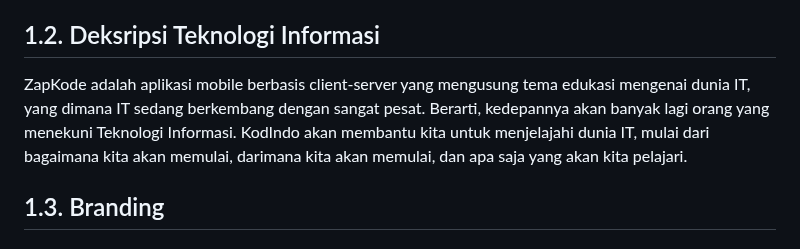
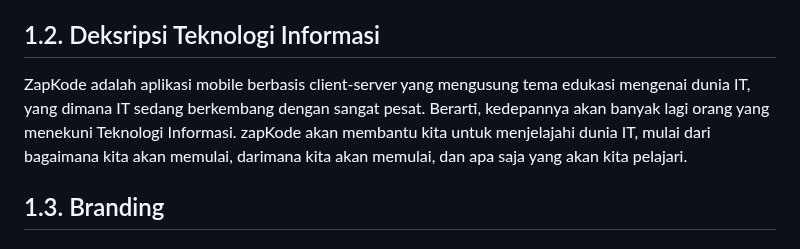
Before and after one commit to fahrizap/Kodein, a Markdown page: job interview.MD, the part around the change. Rendered like a GitHub page.

```diff
--- a/job interview.MD
+++ b/job interview.MD
@@ -3,7 +3,7 @@
   Terkadang kita kesulitan menemukan materi koding yang kita inginkan atau ketika kita menenemukan materi namun dengan bahasa yang tidak kita pahami.
 
 ## 1.2. Deksripsi Teknologi Informasi
-  ZapKode adalah aplikasi mobile berbasis client-server yang mengusung tema edukasi mengenai dunia IT, yang dimana IT sedang berkembang dengan sangat pesat. Berarti, kedepannya akan banyak lagi orang yang menekuni Teknologi Informasi. KodIndo akan membantu kita untuk menjelajahi dunia IT, mulai dari bagaimana kita akan memulai, darimana kita akan memulai, dan apa saja yang akan kita pelajari.
+  ZapKode adalah aplikasi mobile berbasis client-server yang mengusung tema edukasi mengenai dunia IT, yang dimana IT sedang berkembang dengan sangat pesat. Berarti, kedepannya akan banyak lagi orang yang menekuni Teknologi Informasi. zapKode akan membantu kita untuk menjelajahi dunia IT, mulai dari bagaimana kita akan memulai, darimana kita akan memulai, dan apa saja yang akan kita pelajari.
 
 ## 1.3. Branding
 
```
